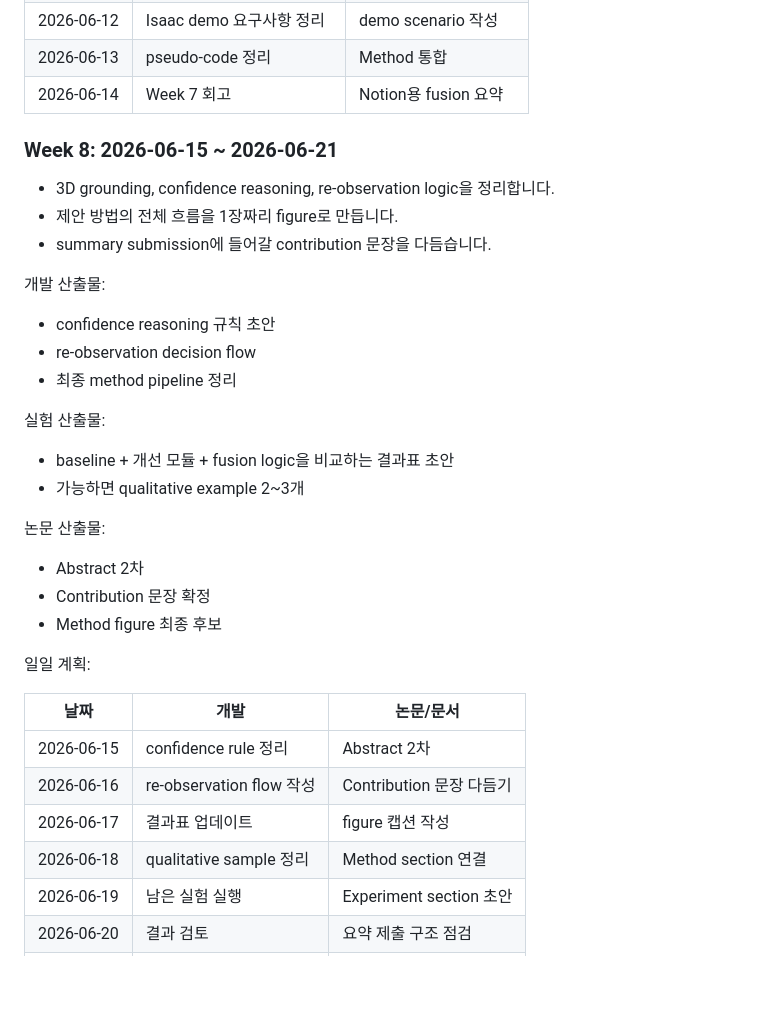
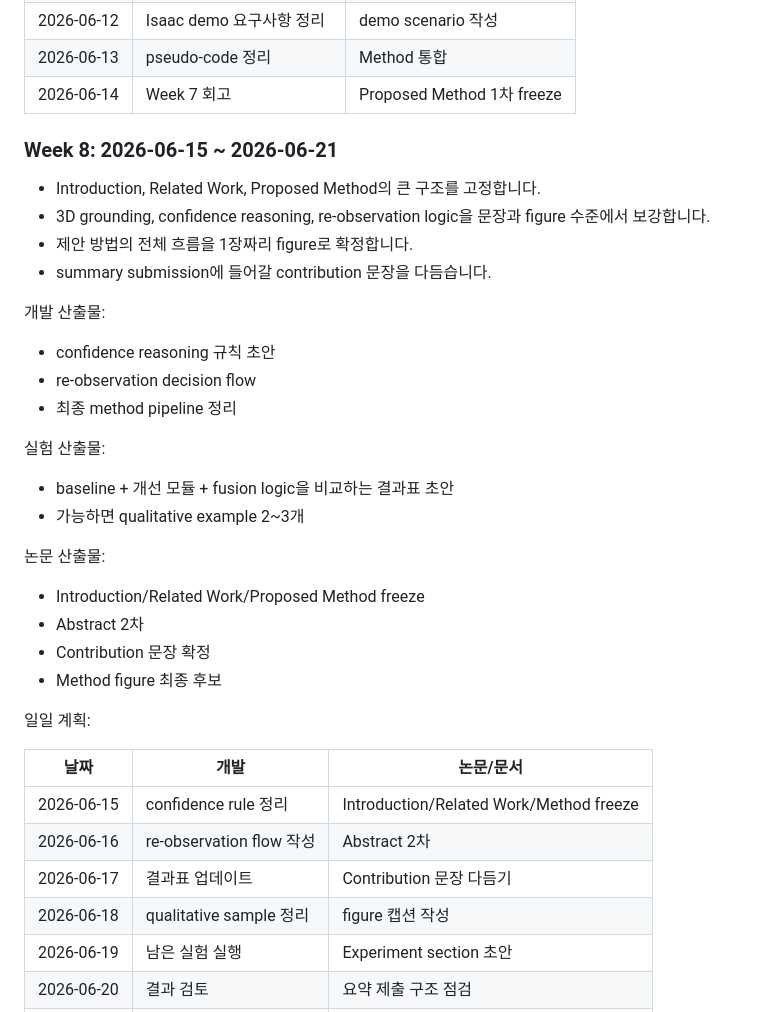
Before and after one commit to darkness421/Multi-drone-small-object-detection-with-3d-generation, a Markdown page: docs/timeline_to_accv.md, the part around one of its changes. GitHub-like rendering; blank space fills up the shorter version.

```diff
--- a/docs/timeline_to_accv.md
+++ b/docs/timeline_to_accv.md
@@ -259,12 +270,13 @@
 | 2026-06-11 | re-observation 조건 설계 | re-observation 문단 |
 | 2026-06-12 | Isaac demo 요구사항 정리 | demo scenario 작성 |
 | 2026-06-13 | pseudo-code 정리 | Method 통합 |
-| 2026-06-14 | Week 7 회고 | Notion용 fusion 요약 |
+| 2026-06-14 | Week 7 회고 | Proposed Method 1차 freeze |
 
 ### Week 8: 2026-06-15 ~ 2026-06-21
 
-- 3D grounding, confidence reasoning, re-observation logic을 정리합니다.
-- 제안 방법의 전체 흐름을 1장짜리 figure로 만듭니다.
+- Introduction, Related Work, Proposed Method의 큰 구조를 고정합니다.
+- 3D grounding, confidence reasoning, re-observation logic을 문장과 figure 수준에서 보강합니다.
+- 제안 방법의 전체 흐름을 1장짜리 figure로 확정합니다.
 - summary submission에 들어갈 contribution 문장을 다듬습니다.
 
 개발 산출물:
@@ -280,6 +292,7 @@
 
 논문 산출물:
 
+- Introduction/Related Work/Proposed Method freeze
 - Abstract 2차
 - Contribution 문장 확정
 - Method figure 최종 후보
@@ -288,10 +301,10 @@
 
 | 날짜 | 개발 | 논문/문서 |
 | --- | --- | --- |
-| 2026-06-15 | confidence rule 정리 | Abstract 2차 |
-| 2026-06-16 | re-observation flow 작성 | Contribution 문장 다듬기 |
-| 2026-06-17 | 결과표 업데이트 | figure 캡션 작성 |
-| 2026-06-18 | qualitative sample 정리 | Method section 연결 |
+| 2026-06-15 | confidence rule 정리 | Introduction/Related Work/Method freeze |
+| 2026-06-16 | re-observation flow 작성 | Abstract 2차 |
+| 2026-06-17 | 결과표 업데이트 | Contribution 문장 다듬기 |
+| 2026-06-18 | qualitative sample 정리 | figure 캡션 작성 |
 | 2026-06-19 | 남은 실험 실행 | Experiment section 초안 |
 | 2026-06-20 | 결과 검토 | 요약 제출 구조 점검 |
 | 2026-06-21 | Week 8 회고 | Notion용 제출 준비 요약 |
```
Also changed, not shown: other parts of docs/timeline_to_accv.md (+26 -15 lines), notion_exports/환경_및_구현_과정_Timeline_to_ACCV.md (+35 -22 lines).
